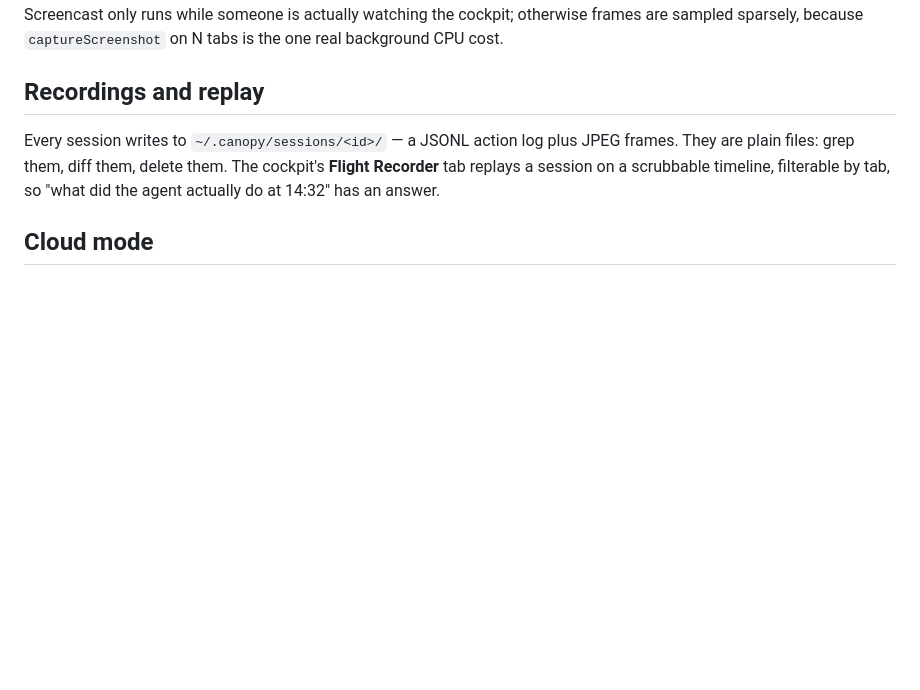
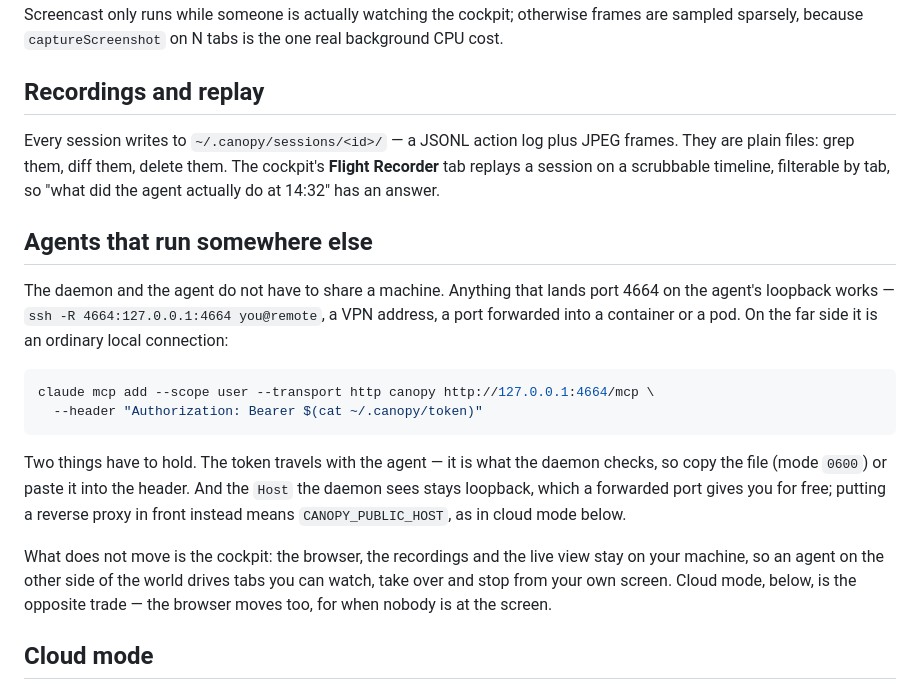
Before and after one commit to arvoreeducacao/canopy, a Markdown page: README.md, the part around the change. Rendered like a GitHub page; blank space fills up the shorter version.

Commit message:
docs: reaching the daemon from an agent on another machine
The daemon already works this way — any tunnel that lands port 4664 on
the agent's loopback keeps the Host on the allowlist and the token as
the only credential — but nothing said so, and cloud mode read as the
only answer for an agent that is not on your machine. It is the other
trade: here the browser, the recordings and the live view stay with the
human, and only the agent is remote.

Co-Authored-By: Claude Opus 5 (1M context) <noreply@anthropic.com>
Claude-Session: https://claude.ai/code/session_01SFXhKZo1mCMVHrXPj56Gij

````diff
--- a/README.md
+++ b/README.md
@@ -253,6 +253,27 @@ plain files: grep them, diff them, delete them. The cockpit's **Flight Recorder*
 session on a scrubbable timeline, filterable by tab, so "what did the agent actually do at 14:32"
 has an answer.
 
+## Agents that run somewhere else
+
+The daemon and the agent do not have to share a machine. Anything that lands port 4664 on the
+agent's loopback works — `ssh -R 4664:127.0.0.1:4664 you@remote`, a VPN address, a port forwarded
+into a container or a pod. On the far side it is an ordinary local connection:
+
+```bash
+claude mcp add --scope user --transport http canopy http://127.0.0.1:4664/mcp \
+  --header "Authorization: Bearer $(cat ~/.canopy/token)"
+```
+
+Two things have to hold. The token travels with the agent — it is what the daemon checks, so copy
+the file (mode `0600`) or paste it into the header. And the `Host` the daemon sees stays loopback,
+which a forwarded port gives you for free; putting a reverse proxy in front instead means
+`CANOPY_PUBLIC_HOST`, as in cloud mode below.
+
+What does not move is the cockpit: the browser, the recordings and the live view stay on your
+machine, so an agent on the other side of the world drives tabs you can watch, take over and stop
+from your own screen. Cloud mode, below, is the opposite trade — the browser moves too, for when
+nobody is at the screen.
+
 ## Cloud mode
 
 Everything above runs against the browser on your machine. Cloud mode runs the *same* daemon
````
